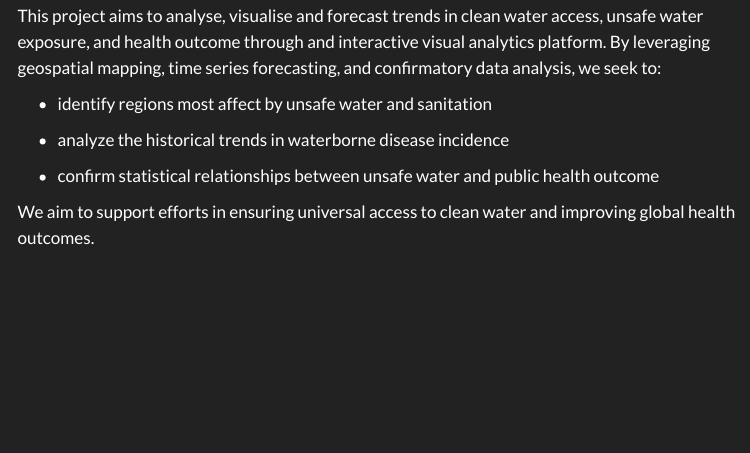
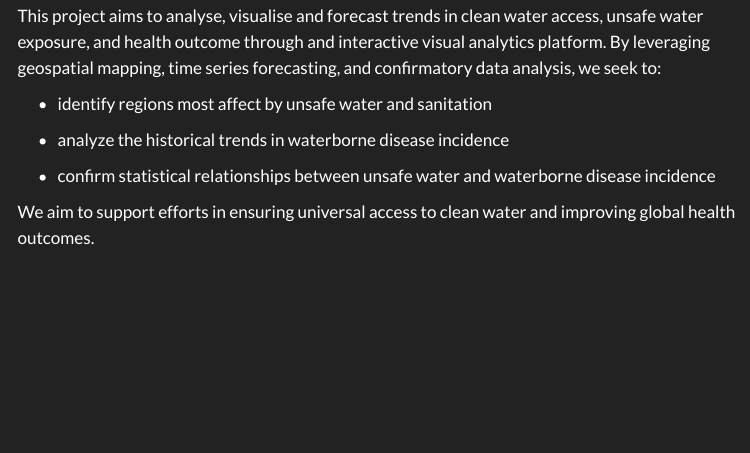
Before and after one commit to Vivian-Fan-Jing/ISSS608_VAA_GroupProject_T9, a Quarto document (index.qmd): the page in a window 1100 px wide, from 340 px down. Rendered offline with R 4.5, knitr and Pandoc in place of Quarto, with nearby package versions; menus at the side of the page are left out.

Commit message:
Commit after change

```diff
--- a/index.qmd
+++ b/index.qmd
@@ -20,6 +20,6 @@ This project aims to analyse, visualise and forecast trends in clean water acces
 
 -   analyze the historical trends in waterborne disease incidence
 
--   confirm statistical relationships between unsafe water and public health outcome
+-   confirm statistical relationships between unsafe water and waterborne disease incidence
 
 We aim to support efforts in ensuring universal access to clean water and improving global health outcomes.
```
Also changed, not shown: 2 other files.
